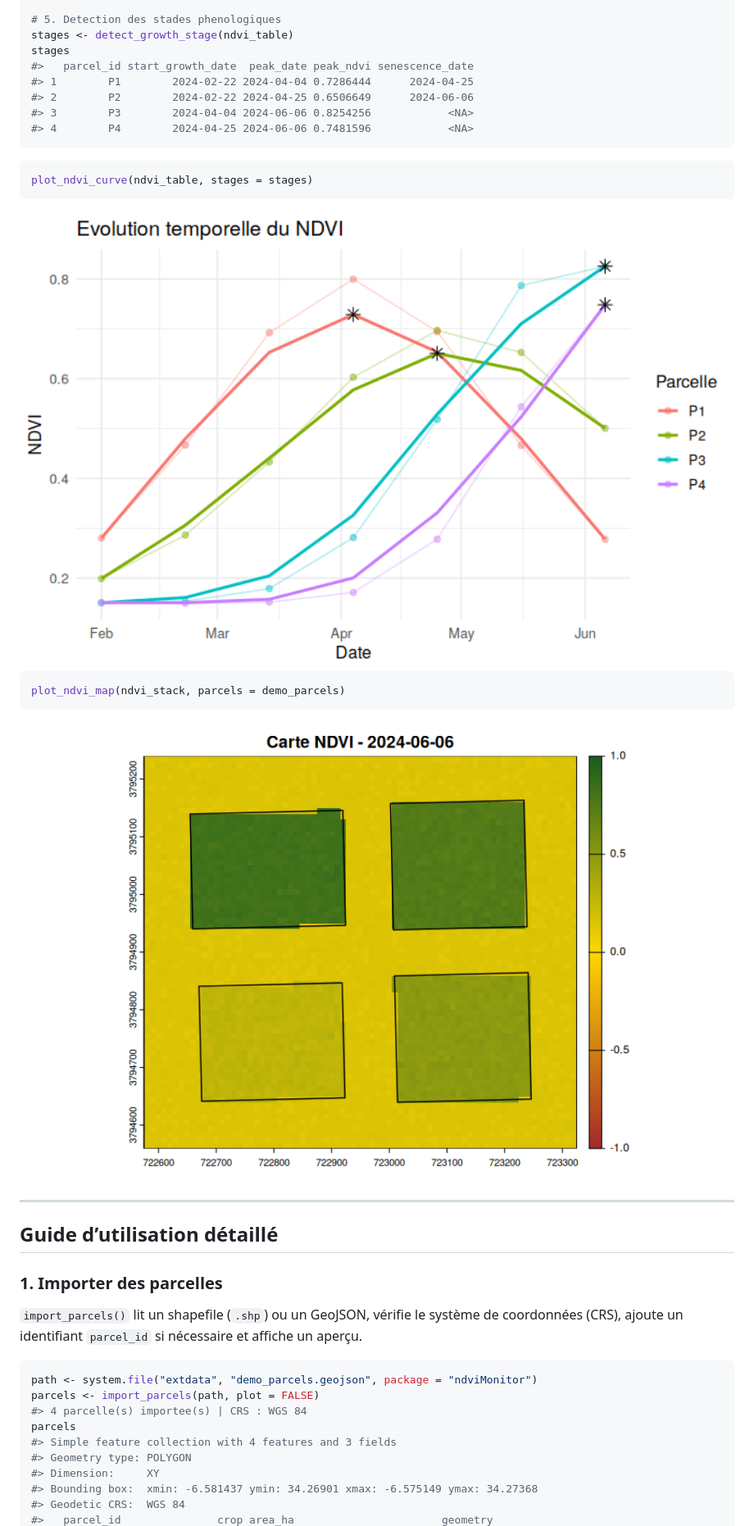
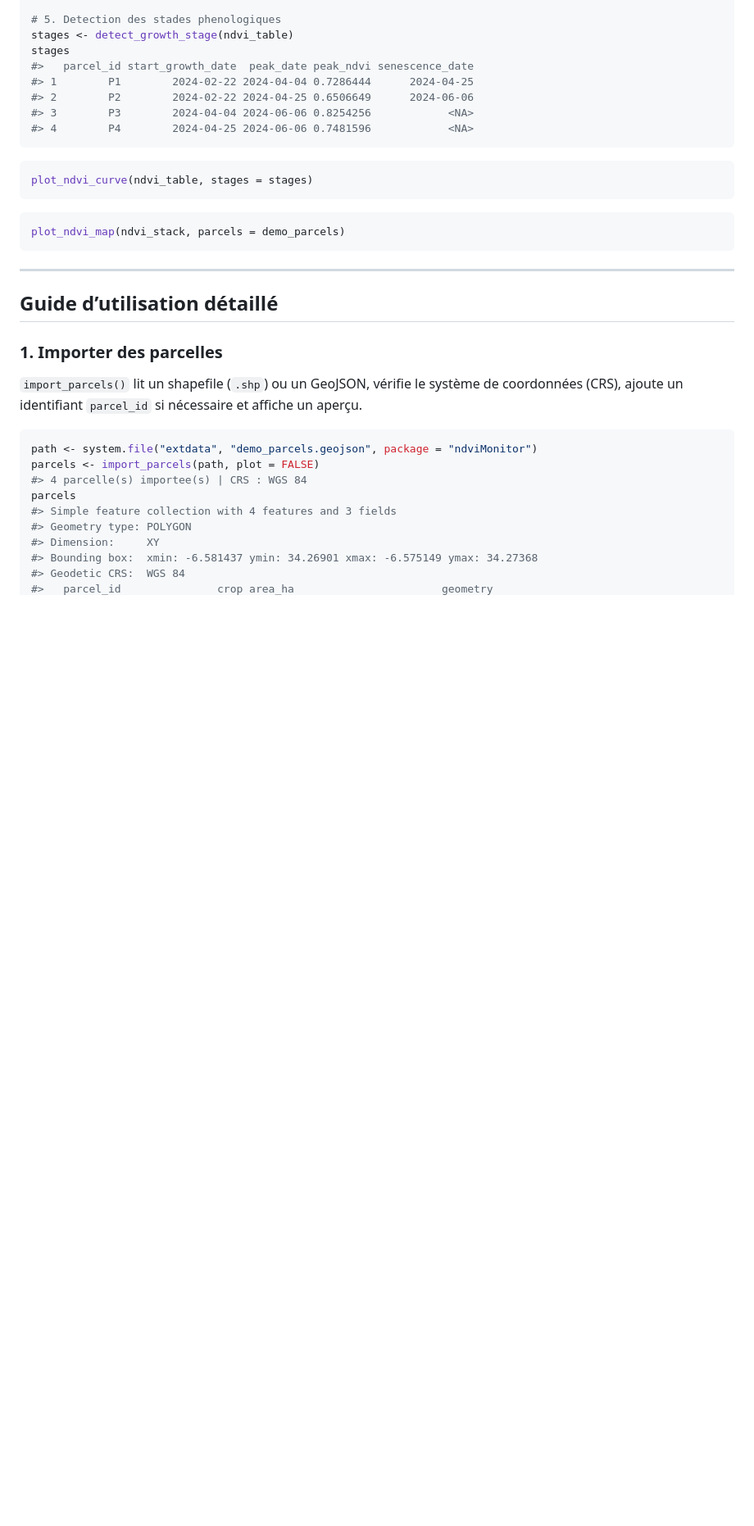
Before and after one commit to abdelhamidellaoui-bot/ndviMonitor, a Markdown page: README.md, the part around the change. Shown at 82% size. GitHub-like rendering; blank space fills up the shorter version.

````diff
--- a/README.md
+++ b/README.md
@@ -277,13 +277,10 @@ stages
 plot_ndvi_curve(ndvi_table, stages = stages)
 ```
 
-<img src="man/figures/README-curve-example-1.png" width="100%" />
 
 ``` r
 plot_ndvi_map(ndvi_stack, parcels = demo_parcels)
 ```
-
-<img src="man/figures/README-map-example-1.png" width="100%" />
 
 ------------------------------------------------------------------------
 
````
